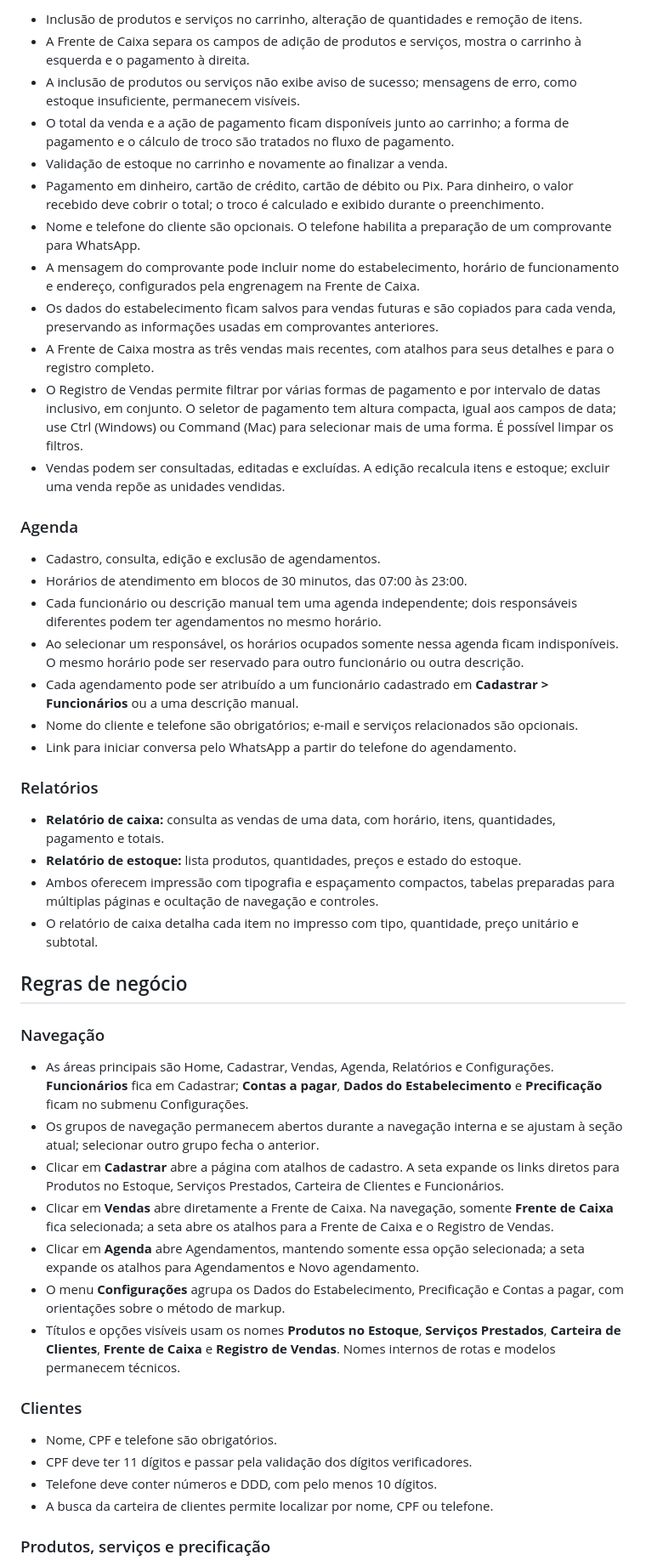
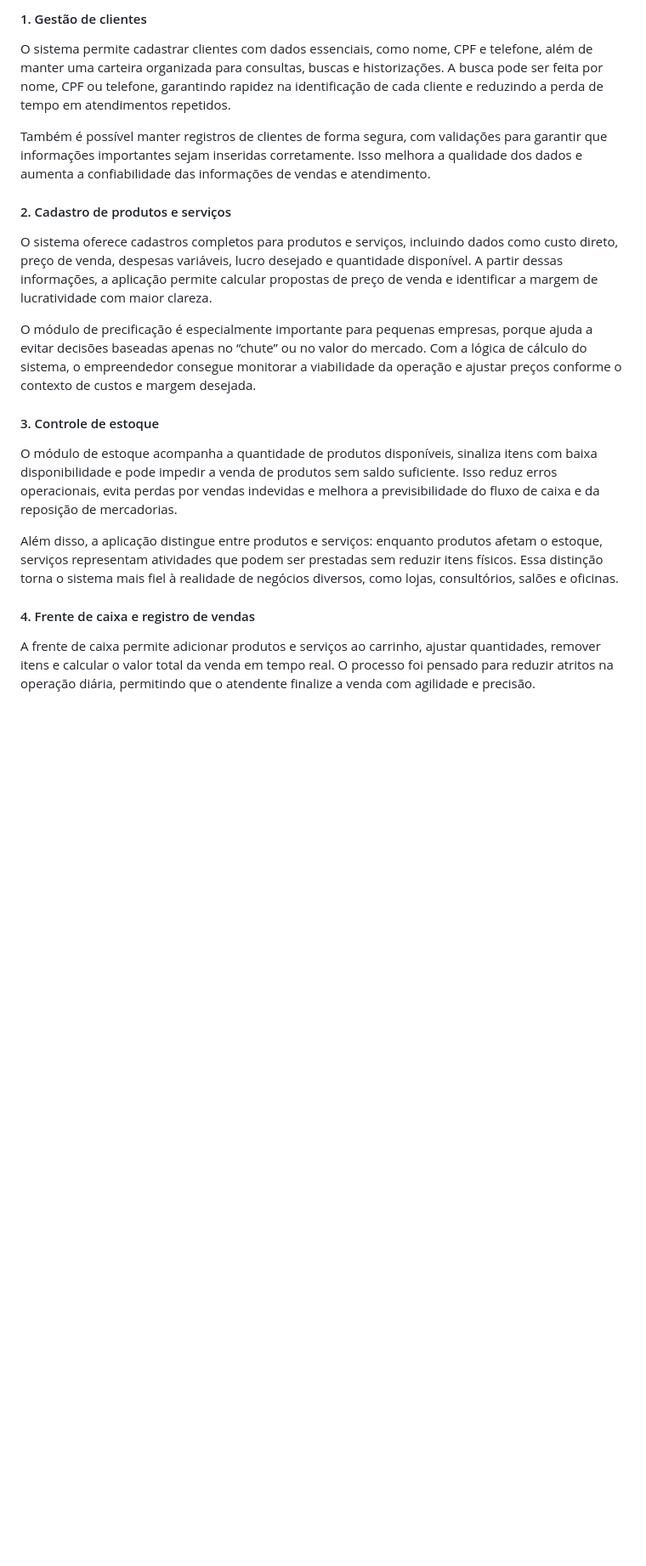
Before and after one commit to Joao0liver/cash4you, a Markdown page: README.md, the part around one of its changes. Shown at 85% size. Rendered like a GitHub page; blank space fills up the shorter version.

```diff
--- a/README.md
+++ b/README.md
@@ -39,52 +30,23 @@ Sistema web de gestão para pequenos negócios, desenvolvido com Django. O Cash4
 
-- Inclusão de produtos e serviços no carrinho, alteração de quantidades e remoção de itens.
-- A Frente de Caixa separa os campos de adição de produtos e serviços, mostra o carrinho à esquerda e o pagamento à direita.
-- A inclusão de produtos ou serviços não exibe aviso de sucesso; mensagens de erro, como estoque insuficiente, permanecem visíveis.
-- O total da venda e a ação de pagamento ficam disponíveis junto ao carrinho; a forma de pagamento e o cálculo de troco são tratados no fluxo de pagamento.
-- Validação de estoque no carrinho e novamente ao finalizar a venda.
-- Pagamento em dinheiro, cartão de crédito, cartão de débito ou Pix. Para dinheiro, o valor recebido deve cobrir o total; o troco é calculado e exibido durante o preenchimento.
-- Nome e telefone do cliente são opcionais. O telefone habilita a preparação de um comprovante para WhatsApp.
-- A mensagem do comprovante pode incluir nome do estabelecimento, horário de funcionamento e endereço, configurados pela engrenagem na Frente de Caixa.
-- Os dados do estabelecimento ficam salvos para vendas futuras e são copiados para cada venda, preservando as informações usadas em comprovantes anteriores.
-- A Frente de Caixa mostra as três vendas mais recentes, com atalhos para seus detalhes e para o registro completo.
-- O Registro de Vendas permite filtrar por várias formas de pagamento e por intervalo de datas inclusivo, em conjunto. O seletor de pagamento tem altura compacta, igual aos campos de data; use Ctrl (Windows) ou Command (Mac) para selecionar mais de uma forma. É possível limpar os filtros.
-- Vendas podem ser consultadas, editadas e excluídas. A edição recalcula itens e estoque; excluir uma venda repõe as unidades vendidas.
+#### 1. Gestão de clientes
 
-### Agenda
+O sistema permite cadastrar clientes com dados essenciais, como nome, CPF e telefone, além de manter uma carteira organizada para consultas, buscas e historizações. A busca pode ser feita por nome, CPF ou telefone, garantindo rapidez na identificação de cada cliente e reduzindo a perda de tempo em atendimentos repetidos.
 
-- Cadastro, consulta, edição e exclusão de agendamentos.
-- Horários de atendimento em blocos de 30 minutos, das 07:00 às 23:00.
-- Cada funcionário ou descrição manual tem uma agenda independente; dois responsáveis diferentes podem ter agendamentos no mesmo horário.
-- Ao selecionar um responsável, os horários ocupados somente nessa agenda ficam indisponíveis. O mesmo horário pode ser reservado para outro funcionário ou outra descrição.
-- Cada agendamento pode ser atribuído a um funcionário cadastrado em **Cadastrar > Funcionários** ou a uma descrição manual.
-- Nome do cliente e telefone são obrigatórios; e-mail e serviços relacionados são opcionais.
-- Link para iniciar conversa pelo WhatsApp a partir do telefone do agendamento.
+Também é possível manter registros de clientes de forma segura, com validações para garantir que informações importantes sejam inseridas corretamente. Isso melhora a qualidade dos dados e aumenta a confiabilidade das informações de vendas e atendimento.
 
-### Relatórios
+#### 2. Cadastro de produtos e serviços
 
-- **Relatório de caixa:** consulta as vendas de uma data, com horário, itens, quantidades, pagamento e totais.
-- **Relatório de estoque:** lista produtos, quantidades, preços e estado do estoque.
-- Ambos oferecem impressão com tipografia e espaçamento compactos, tabelas preparadas para múltiplas páginas e ocultação de navegação e controles.
-- O relatório de caixa detalha cada item no impresso com tipo, quantidade, preço unitário e subtotal.
+O sistema oferece cadastros completos para produtos e serviços, incluindo dados como custo direto, preço de venda, despesas variáveis, lucro desejado e quantidade disponível. A partir dessas informações, a aplicação permite calcular propostas de preço de venda e identificar a margem de lucratividade com maior clareza.
 
-## Regras de negócio
+O módulo de precificação é especialmente importante para pequenas empresas, porque ajuda a evitar decisões baseadas apenas no “chute” ou no valor do mercado. Com a lógica de cálculo do sistema, o empreendedor consegue monitorar a viabilidade da operação e ajustar preços conforme o contexto de custos e margem desejada.
 
-### Navegação
+#### 3. Controle de estoque
 
-- As áreas principais são Home, Cadastrar, Vendas, Agenda, Relatórios e Configurações. **Funcionários** fica em Cadastrar; **Contas a pagar**, **Dados do Estabelecimento** e **Precificação** ficam no submenu Configurações.
-- Os grupos de navegação permanecem abertos durante a navegação interna e se ajustam à seção atual; selecionar outro grupo fecha o anterior.
-- Clicar em **Cadastrar** abre a página com atalhos de cadastro. A seta expande os links diretos para Produtos no Estoque, Serviços Prestados, Carteira de Clientes e Funcionários.
-- Clicar em **Vendas** abre diretamente a Frente de Caixa. Na navegação, somente **Frente de Caixa** fica selecionada; a seta abre os atalhos para a Frente de Caixa e o Registro de Vendas.
-- Clicar em **Agenda** abre Agendamentos, mantendo somente essa opção selecionada; a seta expande os atalhos para Agendamentos e Novo agendamento.
-- O menu **Configurações** agrupa os Dados do Estabelecimento, Precificação e Contas a pagar, com orientações sobre o método de markup.
-- Títulos e opções visíveis usam os nomes **Produtos no Estoque**, **Serviços Prestados**, **Carteira de Clientes**, **Frente de Caixa** e **Registro de Vendas**. Nomes internos de rotas e modelos permanecem técnicos.
+O módulo de estoque acompanha a quantidade de produtos disponíveis, sinaliza itens com baixa disponibilidade e pode impedir a venda de produtos sem saldo suficiente. Isso reduz erros operacionais, evita perdas por vendas indevidas e melhora a previsibilidade do fluxo de caixa e da reposição de mercadorias.
 
-### Clientes
+Além disso, a aplicação distingue entre produtos e serviços: enquanto produtos afetam o estoque, serviços representam atividades que podem ser prestadas sem reduzir itens físicos. Essa distinção torna o sistema mais fiel à realidade de negócios diversos, como lojas, consultórios, salões e oficinas.
 
-- Nome, CPF e telefone são obrigatórios.
-- CPF deve ter 11 dígitos e passar pela validação dos dígitos verificadores.
-- Telefone deve conter números e DDD, com pelo menos 10 dígitos.
-- A busca da carteira de clientes permite localizar por nome, CPF ou telefone.
+#### 4. Frente de caixa e registro de vendas
 
-### Produtos, serviços e precificação
+A frente de caixa permite adicionar produtos e serviços ao carrinho, ajustar quantidades, remover itens e calcular o valor total da venda em tempo real. O processo foi pensado para reduzir atritos na operação diária, permitindo que o atendente finalize a venda com agilidade e precisão.
 
```
Also changed, not shown: other parts of README.md (+56 -101 lines).
